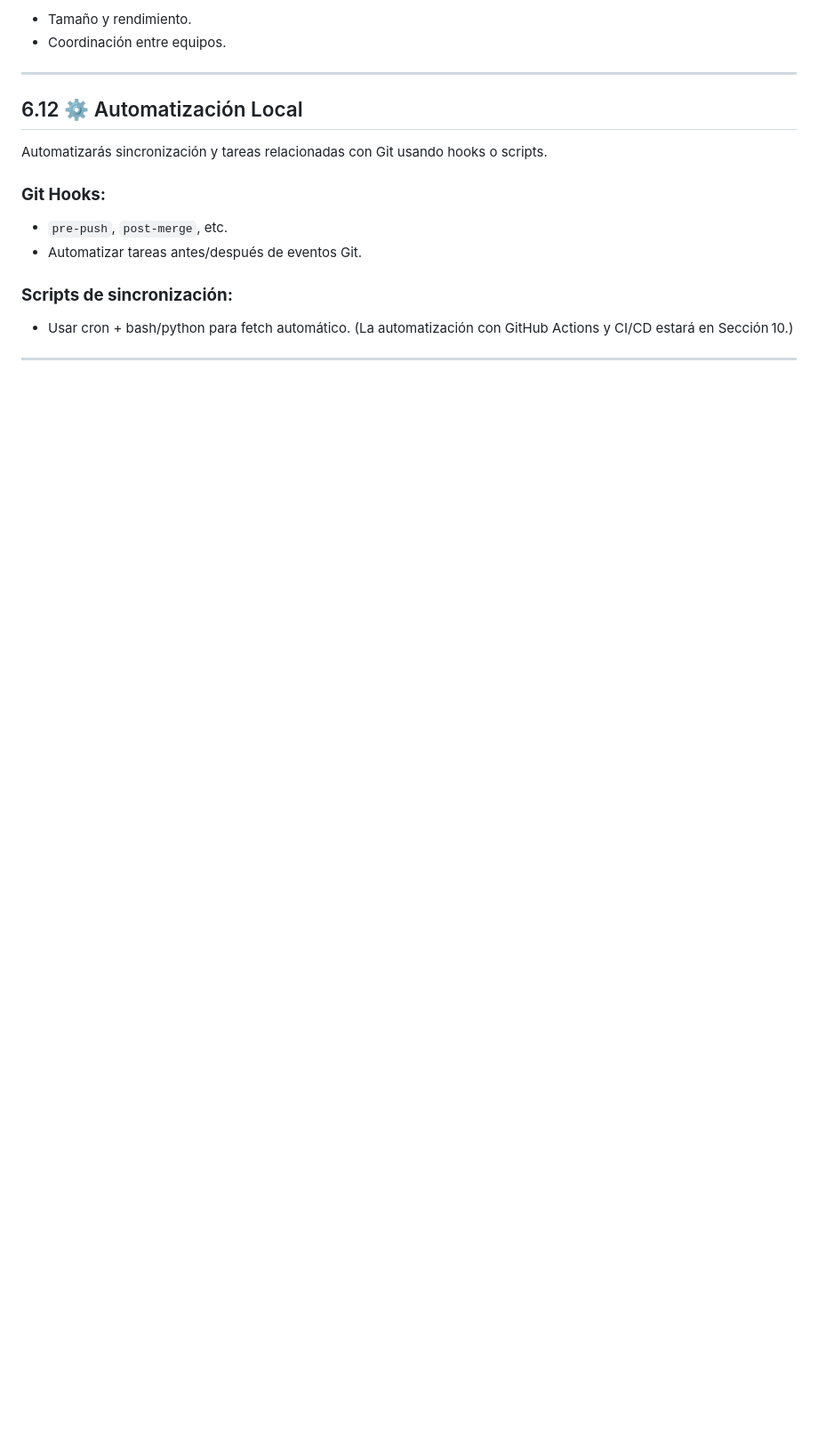
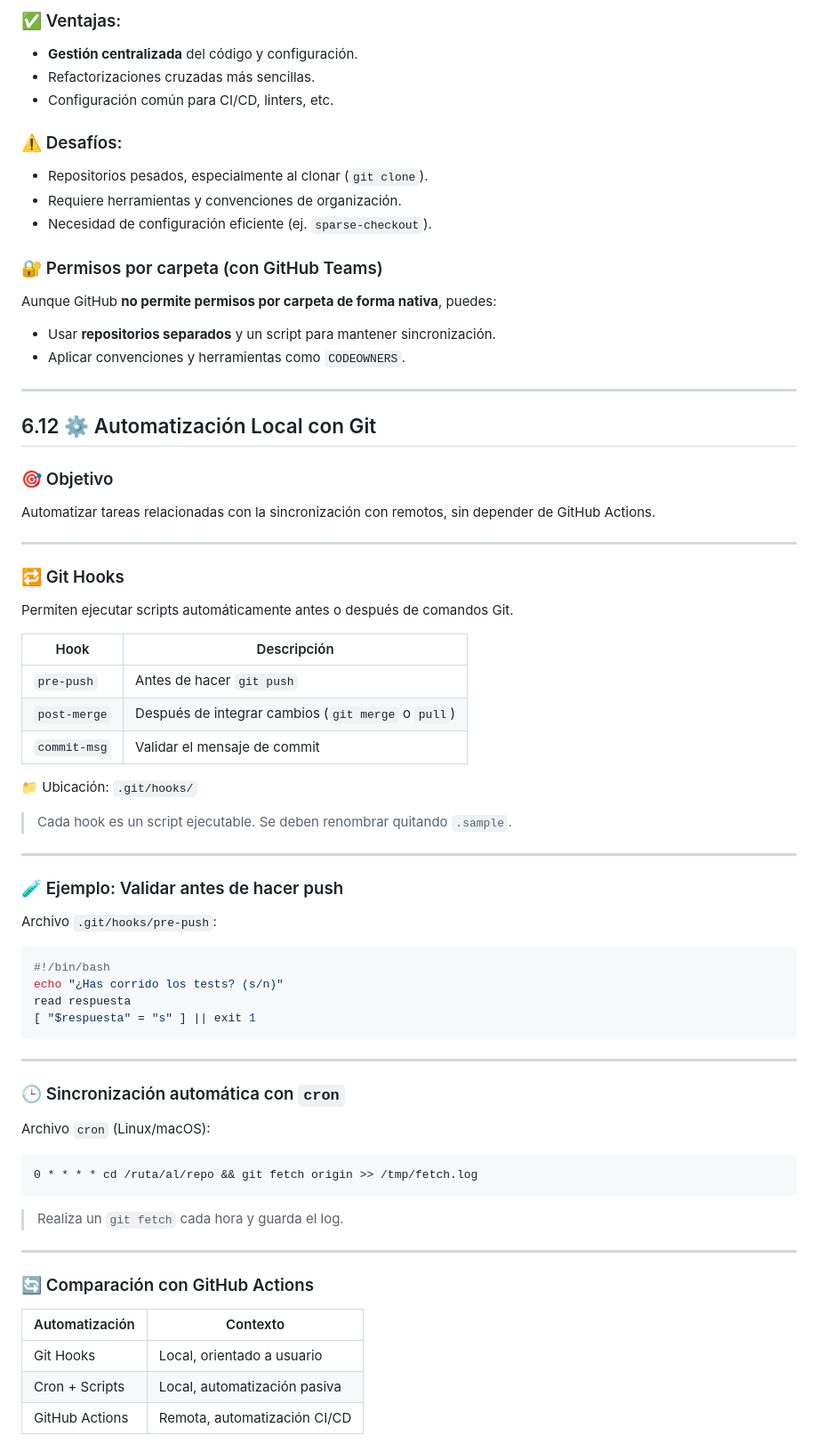
Before and after one commit to Bryared/Guia-completa-de-GitHub, a Markdown page: Documentos/06-repos-remotos.md, the part around the change printed below. Shown: that part at 89% size. GitHub-like rendering; blank space fills up the shorter version.

````diff
--- a/Documentos/06-repos-remotos.md
+++ b/Documentos/06-repos-remotos.md
@@ -624,20 +655,81 @@ Un **monorepo** es un solo repositorio que contiene múltiples módulos o proyec
 
-* Tamaño y rendimiento.
-* Coordinación entre equipos.
+
+### ✅ Ventajas:
+
+* **Gestión centralizada** del código y configuración.
+* Refactorizaciones cruzadas más sencillas.
+* Configuración común para CI/CD, linters, etc.
+
+### ⚠️ Desafíos:
+
+* Repositorios pesados, especialmente al clonar (`git clone`).
+* Requiere herramientas y convenciones de organización.
+* Necesidad de configuración eficiente (ej. `sparse-checkout`).
+
+
+### 🔐 Permisos por carpeta (con GitHub Teams)
+
+Aunque GitHub **no permite permisos por carpeta de forma nativa**, puedes:
+
+* Usar **repositorios separados** y un script para mantener sincronización.
+* Aplicar convenciones y herramientas como `CODEOWNERS`.
 
 ---
 
-## 6.12 ⚙️ Automatización Local
+## 6.12 ⚙️ Automatización Local con Git
 
-Automatizarás sincronización y tareas relacionadas con Git usando hooks o scripts.
+### 🎯 Objetivo
 
-### **Git Hooks:**
+Automatizar tareas relacionadas con la sincronización con remotos, sin depender de GitHub Actions.
 
-  * `pre-push`, `post-merge`, etc.
-  * Automatizar tareas antes/después de eventos Git.
+---
 
-### **Scripts de sincronización:**
+### 🔁 Git Hooks
 
-  * Usar cron + bash/python para fetch automático.
-(La automatización con GitHub Actions y CI/CD estará en Sección 10.)
+Permiten ejecutar scripts automáticamente antes o después de comandos Git.
+
+| Hook         | Descripción                                        |
+| ------------ | -------------------------------------------------- |
+| `pre-push`   | Antes de hacer `git push`                          |
+| `post-merge` | Después de integrar cambios (`git merge` o `pull`) |
+| `commit-msg` | Validar el mensaje de commit                       |
+
+📁 Ubicación: `.git/hooks/`
+
+> Cada hook es un script ejecutable. Se deben renombrar quitando `.sample`.
+
 ---
+
+### 🧪 Ejemplo: Validar antes de hacer push
+
+Archivo `.git/hooks/pre-push`:
+
+```bash
+#!/bin/bash
+echo "¿Has corrido los tests? (s/n)"
+read respuesta
+[ "$respuesta" = "s" ] || exit 1
+```
+
+---
+
+### 🕒 Sincronización automática con `cron`
+
+Archivo `cron` (Linux/macOS):
+
+```cron
+0 * * * * cd /ruta/al/repo && git fetch origin >> /tmp/fetch.log
+```
+
+> Realiza un `git fetch` cada hora y guarda el log.
+
+---
+
+### 🔄 Comparación con GitHub Actions
+
+| Automatización | Contexto                     |
+| -------------- | ---------------------------- |
+| Git Hooks      | Local, orientado a usuario   |
+| Cron + Scripts | Local, automatización pasiva |
+| GitHub Actions | Remota, automatización CI/CD |
+
````
Also changed, not shown: other parts of Documentos/06-repos-remotos.md (+60 -28 lines).
